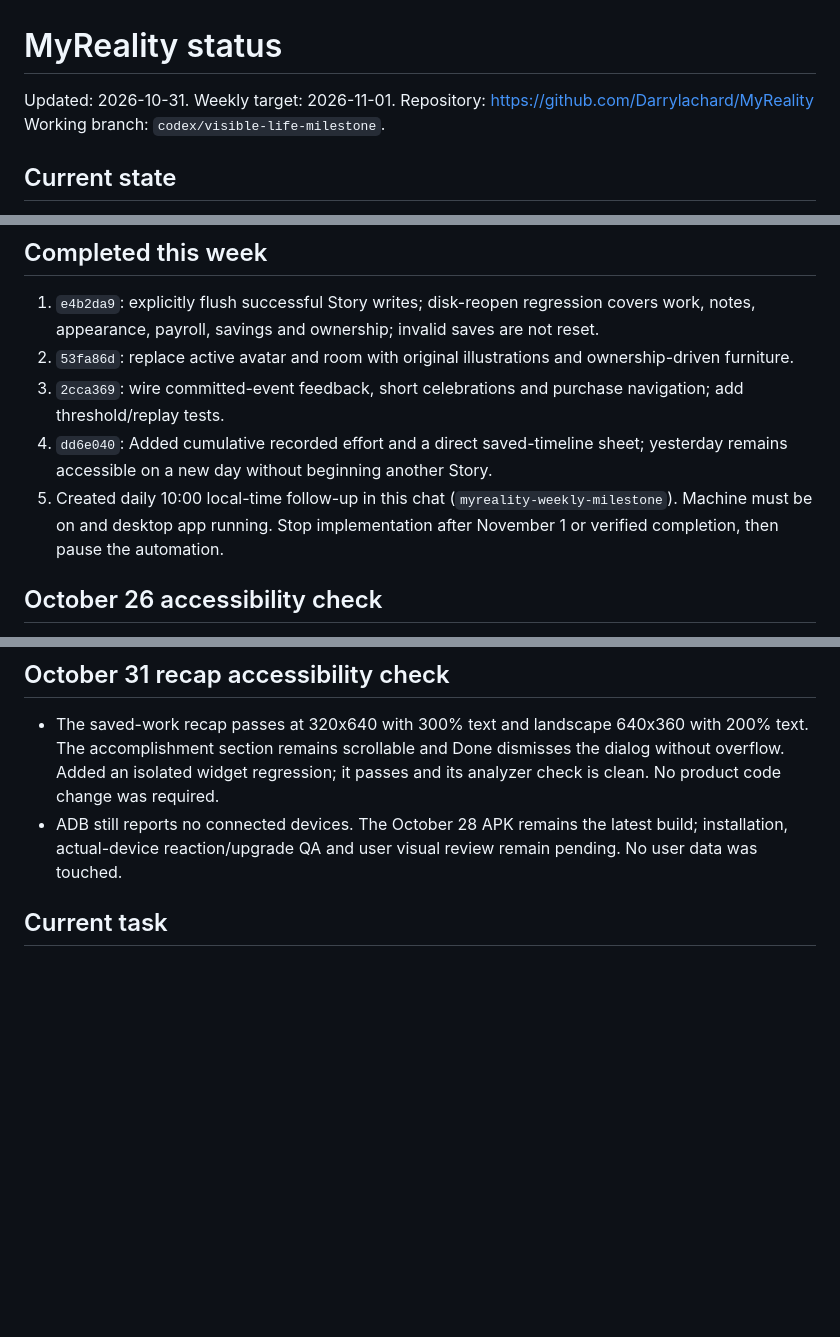
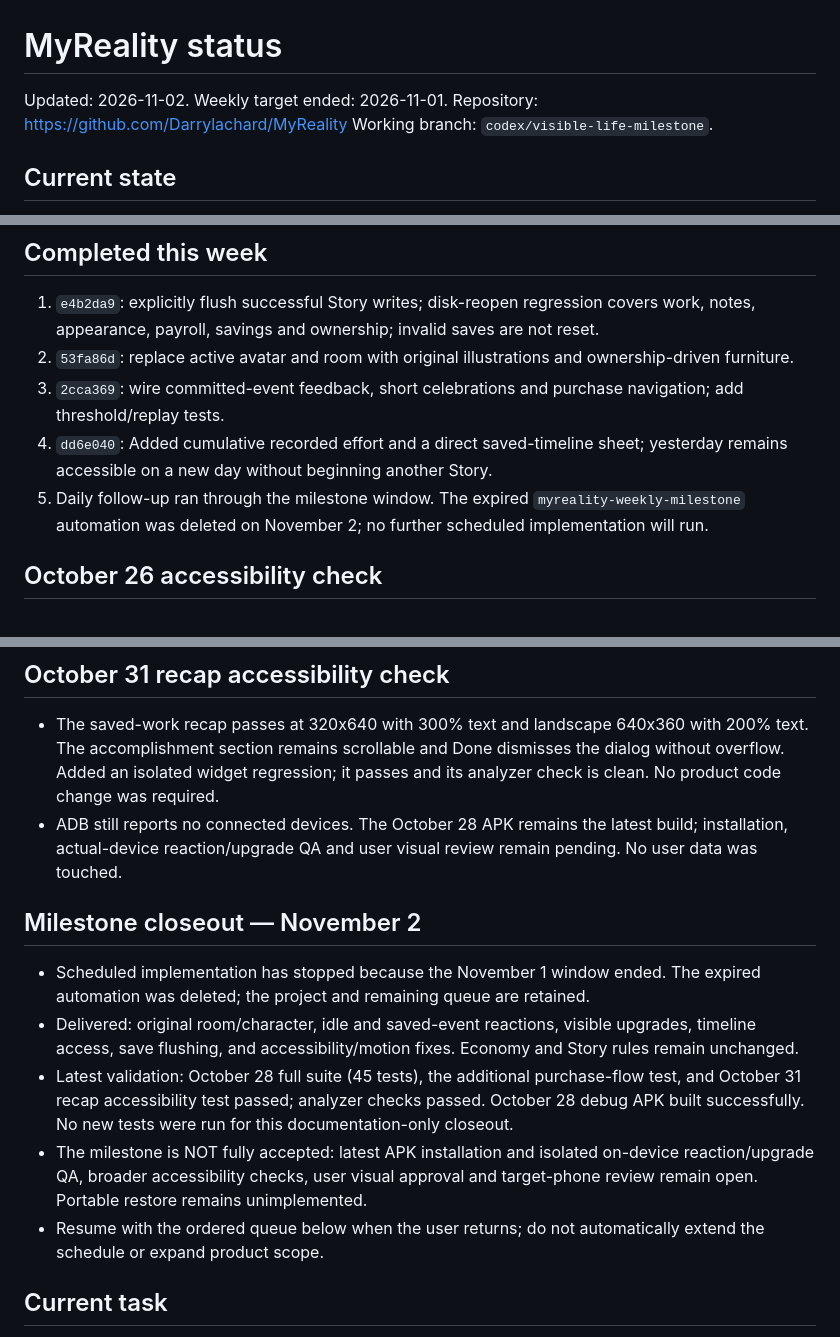
Before and after one commit to Darrylachard/MyReality, a Markdown page: MYREALITY_STATUS.md, 3 parts joined by grey strips. Rendered like a GitHub page; blank space fills up the shorter version.

Commit message:
docs: close scheduled milestone and preserve remaining QA queue

```diff
--- a/MYREALITY_STATUS.md
+++ b/MYREALITY_STATUS.md
@@ -1,6 +1,6 @@
 # MyReality status
 
-Updated: 2026-10-31. Weekly target: 2026-11-01.
+Updated: 2026-11-02. Weekly target ended: 2026-11-01.
 Repository: https://github.com/Darrylachard/MyReality
 Working branch: `codex/visible-life-milestone`.
 
@@ -17,7 +17,7 @@ Working branch: `codex/visible-life-milestone`.
 2. `53fa86d`: replace active avatar and room with original illustrations and ownership-driven furniture.
 3. `2cca369`: wire committed-event feedback, short celebrations and purchase navigation; add threshold/replay tests.
 4. `dd6e040`: Added cumulative recorded effort and a direct saved-timeline sheet; yesterday remains accessible on a new day without beginning another Story.
-5. Created daily 10:00 local-time follow-up in this chat (`myreality-weekly-milestone`). Machine must be on and desktop app running. Stop implementation after November 1 or verified completion, then pause the automation.
+5. Daily follow-up ran through the milestone window. The expired `myreality-weekly-milestone` automation was deleted on November 2; no further scheduled implementation will run.
 
 ## October 26 accessibility check
 - Reproduced a 107-pixel Home header overflow at 200% text on a 320px phone viewport. Replaced the rigid header row with wrapping controls.
@@ -39,6 +39,13 @@ Working branch: `codex/visible-life-milestone`.
 ## October 31 recap accessibility check
 - The saved-work recap passes at 320x640 with 300% text and landscape 640x360 with 200% text. The accomplishment section remains scrollable and Done dismisses the dialog without overflow. Added an isolated widget regression; it passes and its analyzer check is clean. No product code change was required.
 - ADB still reports no connected devices. The October 28 APK remains the latest build; installation, actual-device reaction/upgrade QA and user visual review remain pending. No user data was touched.
+
+## Milestone closeout — November 2
+- Scheduled implementation has stopped because the November 1 window ended. The expired automation was deleted; the project and remaining queue are retained.
+- Delivered: original room/character, idle and saved-event reactions, visible upgrades, timeline access, save flushing, and accessibility/motion fixes. Economy and Story rules remain unchanged.
+- Latest validation: October 28 full suite (45 tests), the additional purchase-flow test, and October 31 recap accessibility test passed; analyzer checks passed. October 28 debug APK built successfully. No new tests were run for this documentation-only closeout.
+- The milestone is NOT fully accepted: latest APK installation and isolated on-device reaction/upgrade QA, broader accessibility checks, user visual approval and target-phone review remain open. Portable restore remains unimplemented.
+- Resume with the ordered queue below when the user returns; do not automatically extend the schedule or expand product scope.
 
 ## Current task
 Core visual foundation and timeline continuity are implemented. Full Pixel_4_XL shutdown/relaunch passed: the entire decoded snapshot was identical before and after restart. The update preserves the October 8 Story, one 120-minute entry, its note, and avatar exactly. Two newly due pay periods settled on October 25 before the comparison. Private local snapshots are in `.myreality-local/2026-10-25/`, ignored by Git; never publish them. Final Android build passed and was installed over the existing app without clearing data. The October 28 APK now includes the subsequent layout and motion fixes. Next: install it on an isolated test device for reaction/upgrade QA and obtain user visual review.
```
